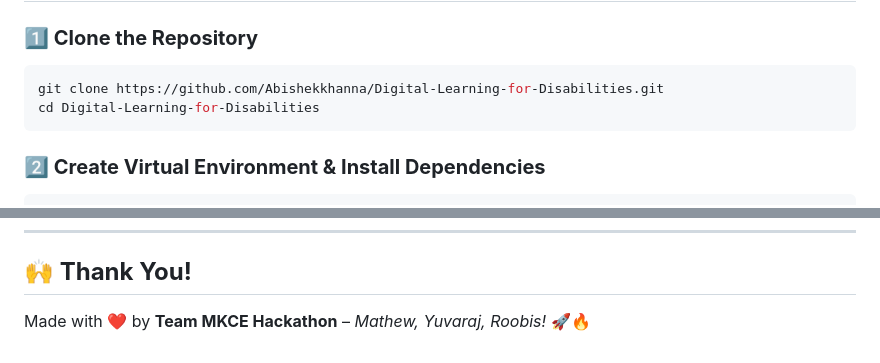
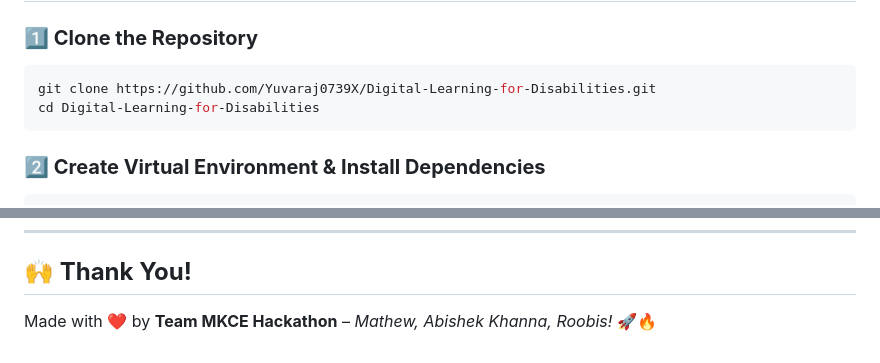
Before and after one commit to Yuvaraj0739X/Digital-Learning-for-Disabilities, a Markdown page: README.md, 2 parts joined by grey strips. Rendered like a GitHub page.

Commit message:
Update installation

````diff
--- a/README.md
+++ b/README.md
@@ -52,7 +52,7 @@
 
 ### **1️⃣ Clone the Repository**
 ```bash
-git clone https://github.com/Abishekkhanna/Digital-Learning-for-Disabilities.git
+git clone https://github.com/Yuvaraj0739X/Digital-Learning-for-Disabilities.git
 cd Digital-Learning-for-Disabilities
 ```
 
@@ -95,4 +96,4 @@ python manage.py runserver
 ---
 
 ## **🙌 Thank You!**
-Made with ❤️ by **Team MKCE Hackathon** – *Mathew, Yuvaraj, Roobis!* 🚀🔥
+Made with ❤️ by **Team MKCE Hackathon** – *Mathew, Abishek Khanna, Roobis!* 🚀🔥
````
Also changed, not shown: other parts of README.md (+1 -0 lines).
